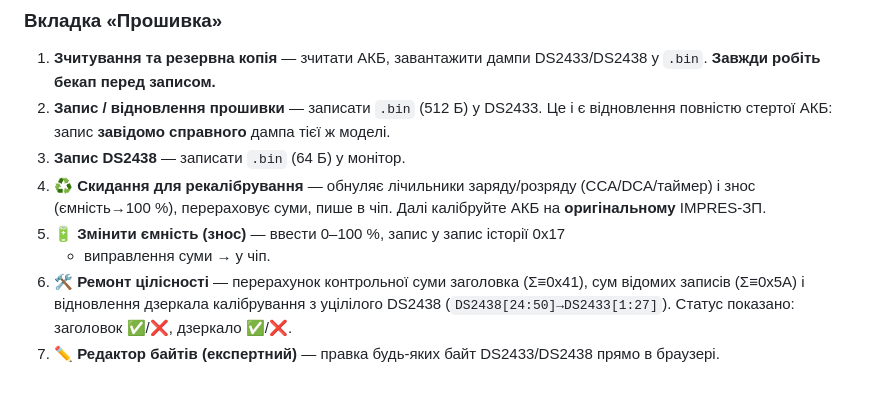
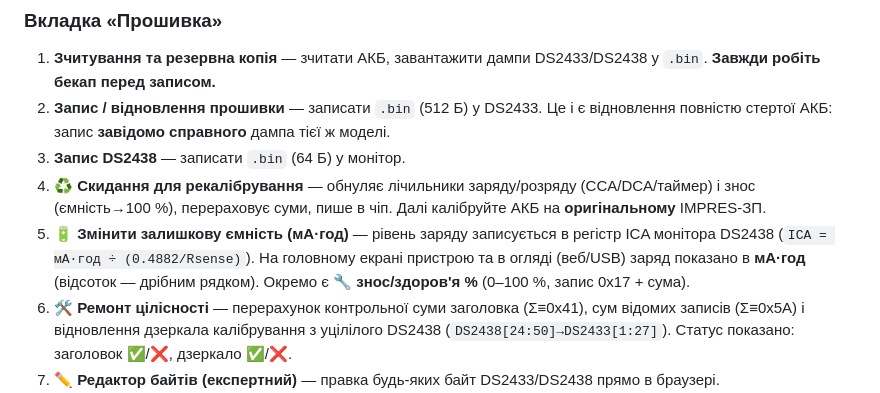
Before and after one commit to roman885-85/moto_battery_reader, a Markdown page: INSTRUCTION.md, the part around the change. Drawn GitHub-style.

Commit message:
docs: note mAh capacity in manual
Co-Authored-By: Claude Opus 4.8 <noreply@anthropic.com>
Claude-Session: https://claude.ai/code/session_01TdSa7zoSYrC8NEwFDTfdZz

```diff
--- a/INSTRUCTION.md
+++ b/INSTRUCTION.md
@@ -135,8 +135,10 @@
 4. **♻️ Скидання для рекалібрування** — обнуляє лічильники заряду/розряду
    (CCA/DCA/таймер) і знос (ємність→100 %), перераховує суми, пише в чіп.
    Далі калібруйте АКБ на **оригінальному** IMPRES-ЗП.
-5. **🔋 Змінити ємність (знос)** — ввести 0–100 %, запис у запис історії 0x17
-   + виправлення суми → у чіп.
+5. **🔋 Змінити залишкову ємність (мА·год)** — рівень заряду записується в
+   регістр ICA монітора DS2438 (`ICA = мА·год ÷ (0.4882/Rsense)`). На головному
+   екрані пристрою та в огляді (веб/USB) заряд показано в **мА·год** (відсоток —
+   дрібним рядком). Окремо є **🔧 знос/здоров'я %** (0–100 %, запис 0x17 + сума).
 6. **🛠 Ремонт цілісності** — перерахунок контрольної суми заголовка
    (Σ≡0x41), сум відомих записів (Σ≡0x5A) і відновлення дзеркала калібрування
    з уцілілого DS2438 (`DS2438[24:50]→DS2433[1:27]`). Статус показано:
```
